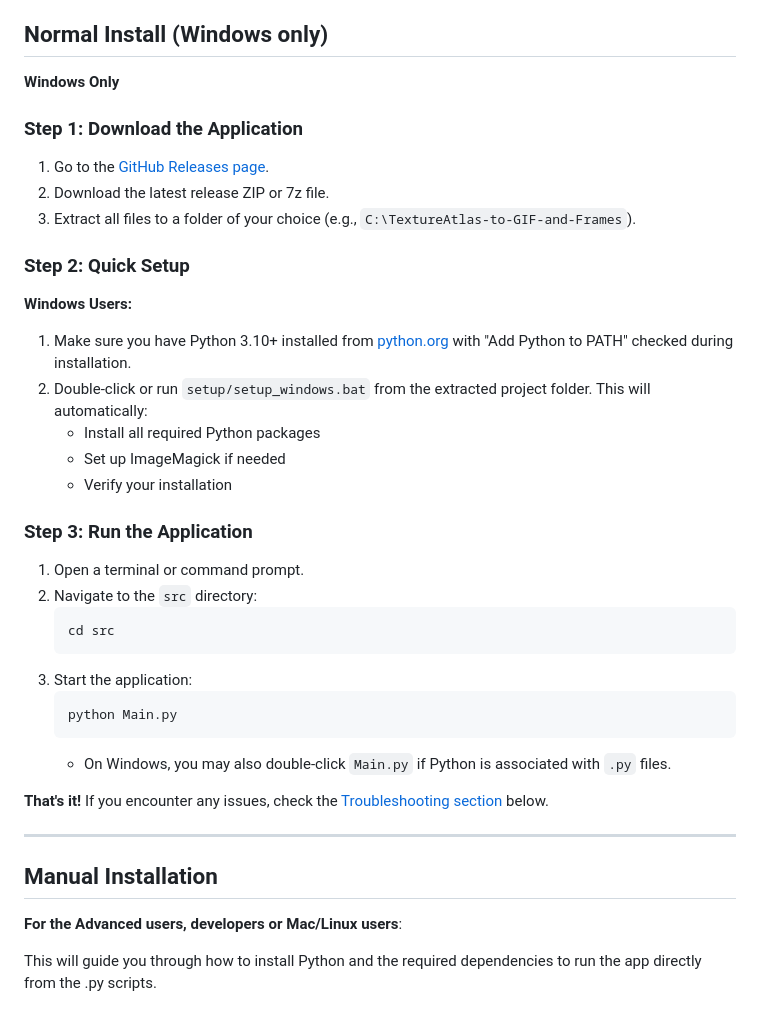
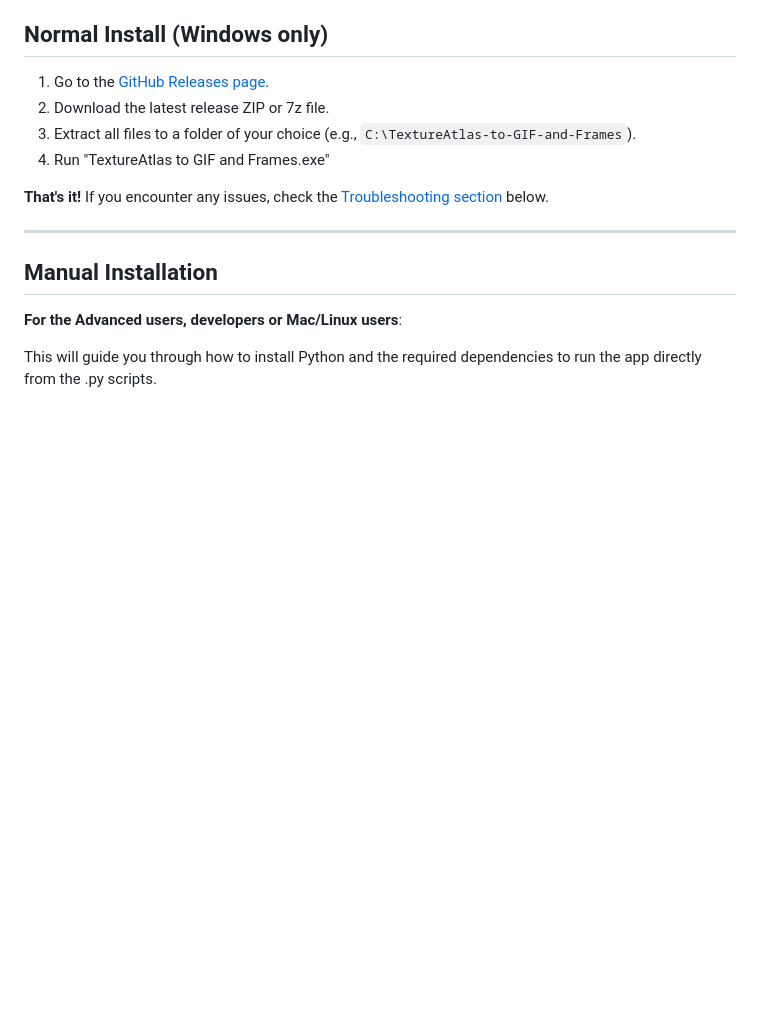
Before and after one commit to MeguminBOT/TextureAtlas-to-GIF-and-Frames, a Markdown page: docs/installation-guide.md, the part around the change. Rendered like a GitHub page; blank space fills up the shorter version.

````diff
--- a/docs/installation-guide.md
+++ b/docs/installation-guide.md
@@ -61,35 +61,10 @@ This guide will walk you through installing and setting up TextureAtlas-to-GIF-a
 
 ## Normal Install (Windows only)
 
-**Windows Only**
-
-### Step 1: Download the Application
-
 1. Go to the [GitHub Releases page](https://github.com/MeguminBOT/TextureAtlas-to-GIF-and-Frames/releases).
 2. Download the latest release ZIP or 7z file.
 3. Extract all files to a folder of your choice (e.g., `C:\TextureAtlas-to-GIF-and-Frames`).
-
-### Step 2: Quick Setup
-
-**Windows Users:**
-1. Make sure you have Python 3.10+ installed from [python.org](https://www.python.org/downloads/) with "Add Python to PATH" checked during installation.
-2. Double-click or run `setup/setup_windows.bat` from the extracted project folder. This will automatically:
-   - Install all required Python packages
-   - Set up ImageMagick if needed
-   - Verify your installation
-
-### Step 3: Run the Application
-
-1. Open a terminal or command prompt.
-2. Navigate to the `src` directory:
-   ```bash
-   cd src
-   ```
-3. Start the application:
-   ```bash
-   python Main.py
-   ```
-   - On Windows, you may also double-click `Main.py` if Python is associated with `.py` files.
+4. Run "TextureAtlas to GIF and Frames.exe"
 
 **That's it!** If you encounter any issues, check the [Troubleshooting section](#-troubleshooting-installation--common-errors) below.
 
````
